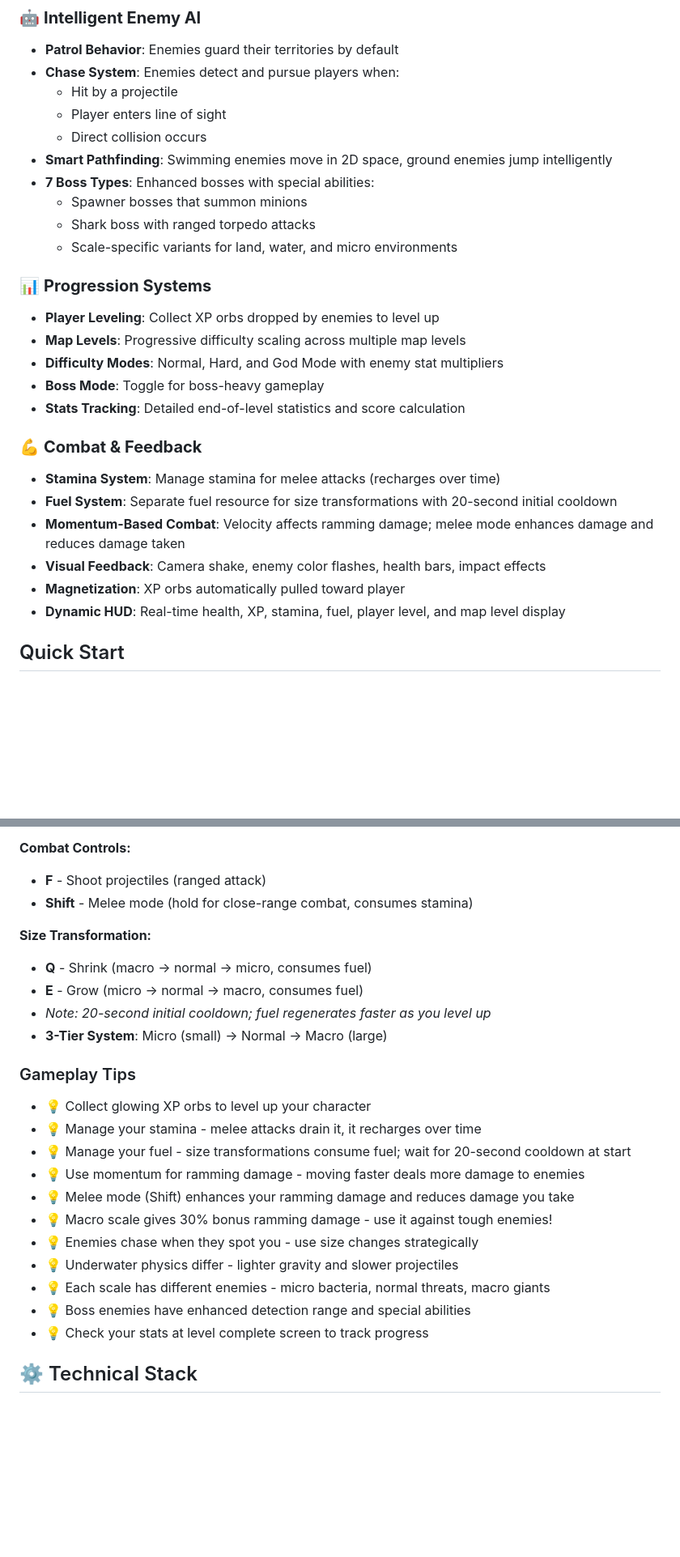
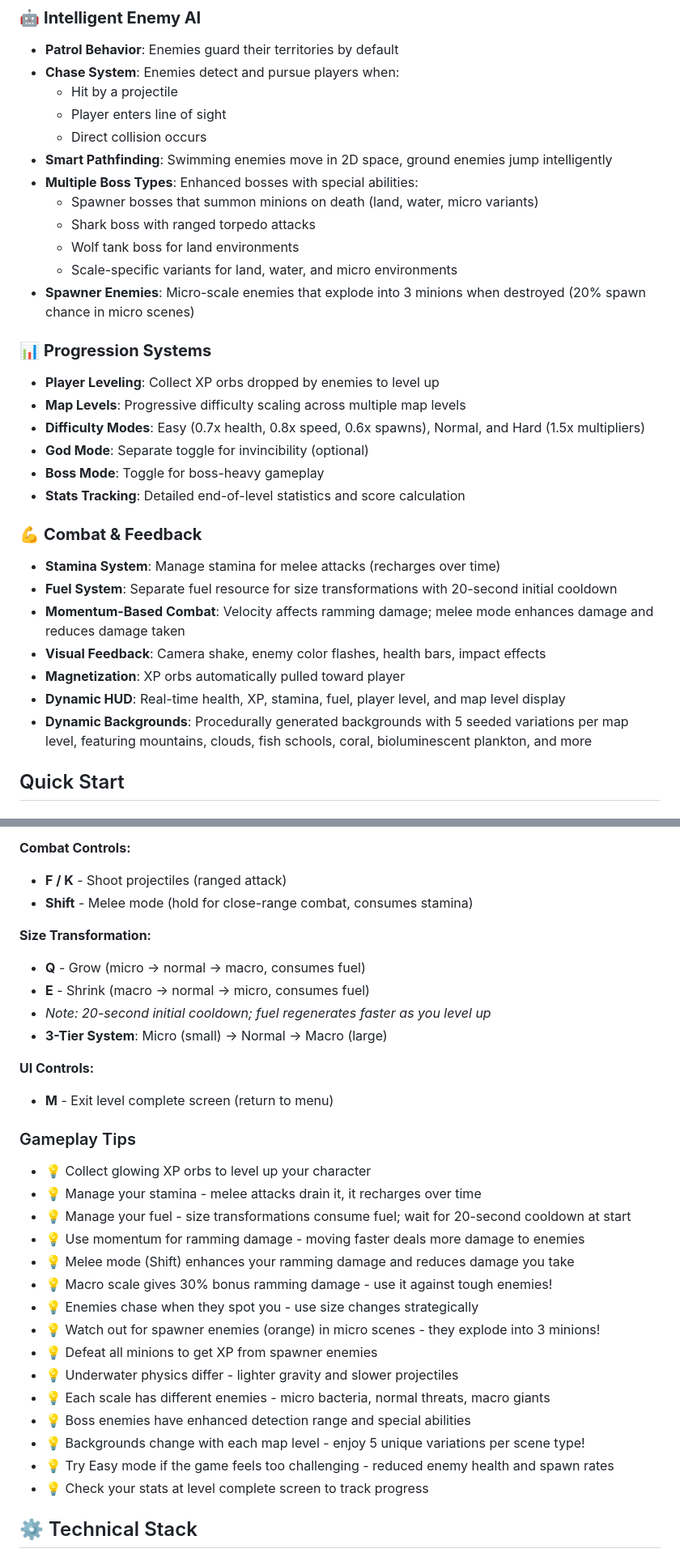
Before and after one commit to sbryden/Scalar.Game, a Markdown page: README.md, 2 parts joined by grey strips. Shown at 81% size. Drawn GitHub-style; blank space fills up the shorter version.

Commit message:
Update README.md for accuracy
Corrections:

- Fixed difficulty modes: Easy, Normal, Hard (not just Normal/Hard)

- Clarified God Mode is a separate checkbox, not a difficulty option

- Fixed Q/E key descriptions: Q=Grow, E=Shrink (was reversed)

- Added K as alternate shooting key

- Added M key to exit level complete screen

New Features Documented:

- Spawner enemies that explode into 3 minions (20% spawn in micro)

- Dynamic backgrounds with 5 seeded variations per map level

- Easy mode stats: 0.7x health, 0.8x speed, 0.6x spawn multipliers

- Hard mode: 1.5x multipliers

Gameplay Tips Added:

- Spawner enemy mechanics and strategy

- Background variation per map level

- Easy mode recommendation for challenging gameplay

```diff
--- a/README.md
+++ b/README.md
@@ -27,15 +27,18 @@ Scalar is a physics-based side-scroller where you control a vehicle with the uni
   - Player enters line of sight
   - Direct collision occurs
 - **Smart Pathfinding**: Swimming enemies move in 2D space, ground enemies jump intelligently
-- **7 Boss Types**: Enhanced bosses with special abilities:
-  - Spawner bosses that summon minions
+- **Multiple Boss Types**: Enhanced bosses with special abilities:
+  - Spawner bosses that summon minions on death (land, water, micro variants)
   - Shark boss with ranged torpedo attacks
+  - Wolf tank boss for land environments
   - Scale-specific variants for land, water, and micro environments
+- **Spawner Enemies**: Micro-scale enemies that explode into 3 minions when destroyed (20% spawn chance in micro scenes)
 
 ### 📊 **Progression Systems**
 - **Player Leveling**: Collect XP orbs dropped by enemies to level up
 - **Map Levels**: Progressive difficulty scaling across multiple map levels
-- **Difficulty Modes**: Normal, Hard, and God Mode with enemy stat multipliers
+- **Difficulty Modes**: Easy (0.7x health, 0.8x speed, 0.6x spawns), Normal, and Hard (1.5x multipliers)
+- **God Mode**: Separate toggle for invincibility (optional)
 - **Boss Mode**: Toggle for boss-heavy gameplay
 - **Stats Tracking**: Detailed end-of-level statistics and score calculation
 
@@ -46,6 +49,7 @@ Scalar is a physics-based side-scroller where you control a vehicle with the uni
 - **Visual Feedback**: Camera shake, enemy color flashes, health bars, impact effects
 - **Magnetization**: XP orbs automatically pulled toward player
 - **Dynamic HUD**: Real-time health, XP, stamina, fuel, player level, and map level display
+- **Dynamic Backgrounds**: Procedurally generated backgrounds with 5 seeded variations per map level, featuring mountains, clouds, fish schools, coral, bioluminescent plankton, and more
 
 ## Quick Start
 
@@ -85,14 +90,17 @@ Open your browser to the URL shown in your terminal (typically `http://localhost
 - **S / Down Arrow** - Thrust downward (sink slower)
 
 **Combat Controls:**
-- **F** - Shoot projectiles (ranged attack)
+- **F / K** - Shoot projectiles (ranged attack)
 - **Shift** - Melee mode (hold for close-range combat, consumes stamina)
 
 **Size Transformation:**
-- **Q** - Shrink (macro → normal → micro, consumes fuel)
-- **E** - Grow (micro → normal → macro, consumes fuel)
+- **Q** - Grow (micro → normal → macro, consumes fuel)
+- **E** - Shrink (macro → normal → micro, consumes fuel)
 - *Note: 20-second initial cooldown; fuel regenerates faster as you level up*
 - **3-Tier System**: Micro (small) → Normal → Macro (large)
+
+**UI Controls:**
+- **M** - Exit level complete screen (return to menu)
 
 ### Gameplay Tips
 - 💡 Collect glowing XP orbs to level up your character
@@ -102,9 +110,13 @@ Open your browser to the URL shown in your terminal (typically `http://localhost
 - 💡 Melee mode (Shift) enhances your ramming damage and reduces damage you take
 - 💡 Macro scale gives 30% bonus ramming damage - use it against tough enemies!
 - 💡 Enemies chase when they spot you - use size changes strategically
+- 💡 Watch out for spawner enemies (orange) in micro scenes - they explode into 3 minions!
+- 💡 Defeat all minions to get XP from spawner enemies
 - 💡 Underwater physics differ - lighter gravity and slower projectiles
 - 💡 Each scale has different enemies - micro bacteria, normal threats, macro giants
 - 💡 Boss enemies have enhanced detection range and special abilities
+- 💡 Backgrounds change with each map level - enjoy 5 unique variations per scene type!
+- 💡 Try Easy mode if the game feels too challenging - reduced enemy health and spawn rates
 - 💡 Check your stats at level complete screen to track progress
 
 ## ⚙️ Technical Stack
```
Also changed, not shown: other parts of README.md (+4 -3 lines).
